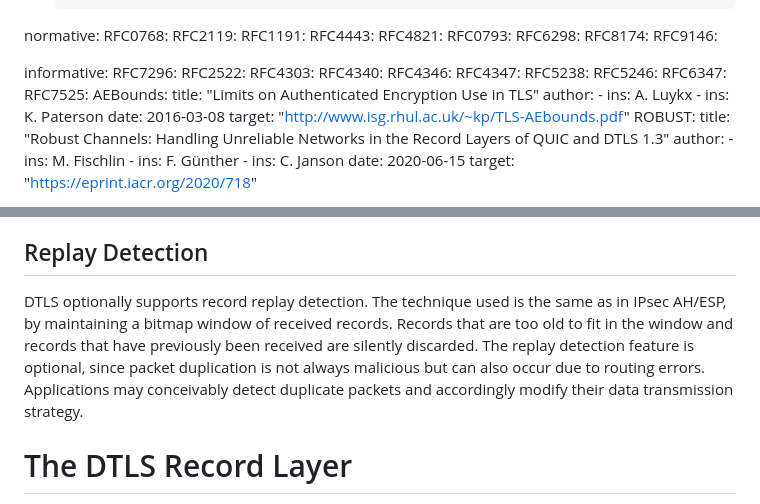
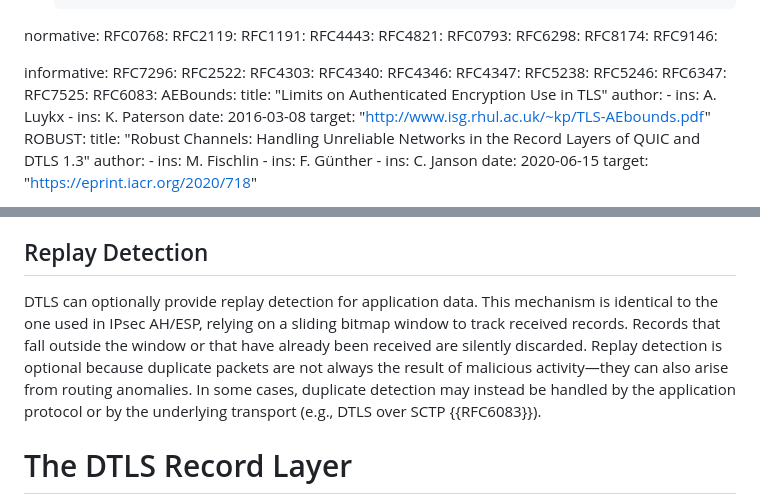
Before and after one commit to tlswg/dtls13-spec, a Markdown page: draft-ietf-tls-rfc9147bis.md, 2 parts joined by grey strips. Rendered like a GitHub page.

Commit message:
Replay Detection

```diff
--- a/draft-ietf-tls-rfc9147bis.md
+++ b/draft-ietf-tls-rfc9147bis.md
@@ -64,6 +64,7 @@ informative:
   RFC5246:
   RFC6347:
   RFC7525:
+  RFC6083:
   AEBounds:
     title: "Limits on Authenticated Encryption Use in TLS"
     author:
@@ -278,15 +279,15 @@ message can reassemble the original unfragmented message.
 
 ##  Replay Detection
 
-DTLS optionally supports record replay detection.  The technique used
-is the same as in IPsec AH/ESP, by maintaining a bitmap window of
-received records.  Records that are too old to fit in the window and
-records that have previously been received are silently discarded.
-The replay detection feature is optional, since packet duplication is
-not always malicious but can also occur due to routing errors.
-Applications may conceivably detect duplicate packets and accordingly
-modify their data transmission strategy.
-
+DTLS can optionally provide replay detection for application data. This
+mechanism is identical to the one used in IPsec AH/ESP, relying on a
+sliding bitmap window to track received records. Records that fall
+outside the window or that have already been received are silently
+discarded. Replay detection is optional because duplicate packets are
+not always the result of malicious activity—they can also arise from
+routing anomalies. In some cases, duplicate detection may instead be
+handled by the application protocol or by the underlying transport
+(e.g., DTLS over SCTP {{RFC6083}}).
 
 # The DTLS Record Layer
 
```
